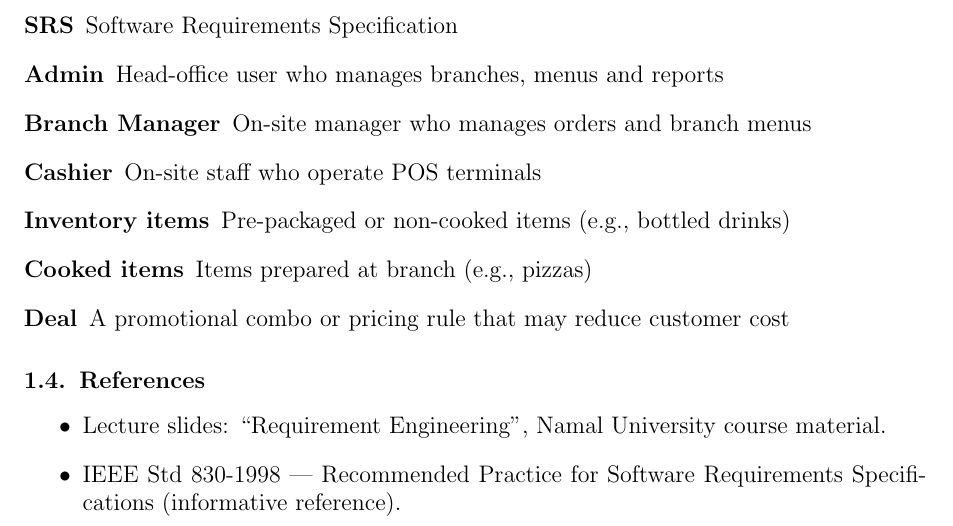
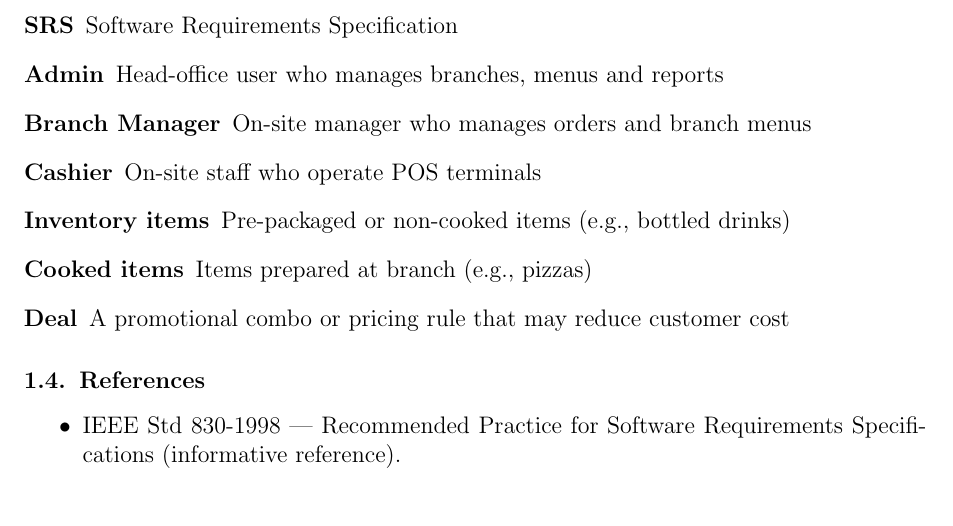
Before and after one commit to muhammadshoaibnoor/Software-Engineeting-Project, a LaTeX document (main.tex): part of page 3 of 6, cut so that both start at the same text. Compiled offline with pdfLaTeX.

Commit message:
final solution

```diff
--- a/main.tex
+++ b/main.tex
@@ -56,7 +56,7 @@ These sections will be integrated into the complete SRS for the full POS system
 
 \subsection{References}
 \begin{itemize}
-    \item Lecture slides: ``Requirement Engineering'', Namal University course material.
+
     \item IEEE Std 830-1998 --- Recommended Practice for Software Requirements Specifications (informative reference).
 \end{itemize}
 
```
Also changed, not shown: final_se_tex.pdf.
